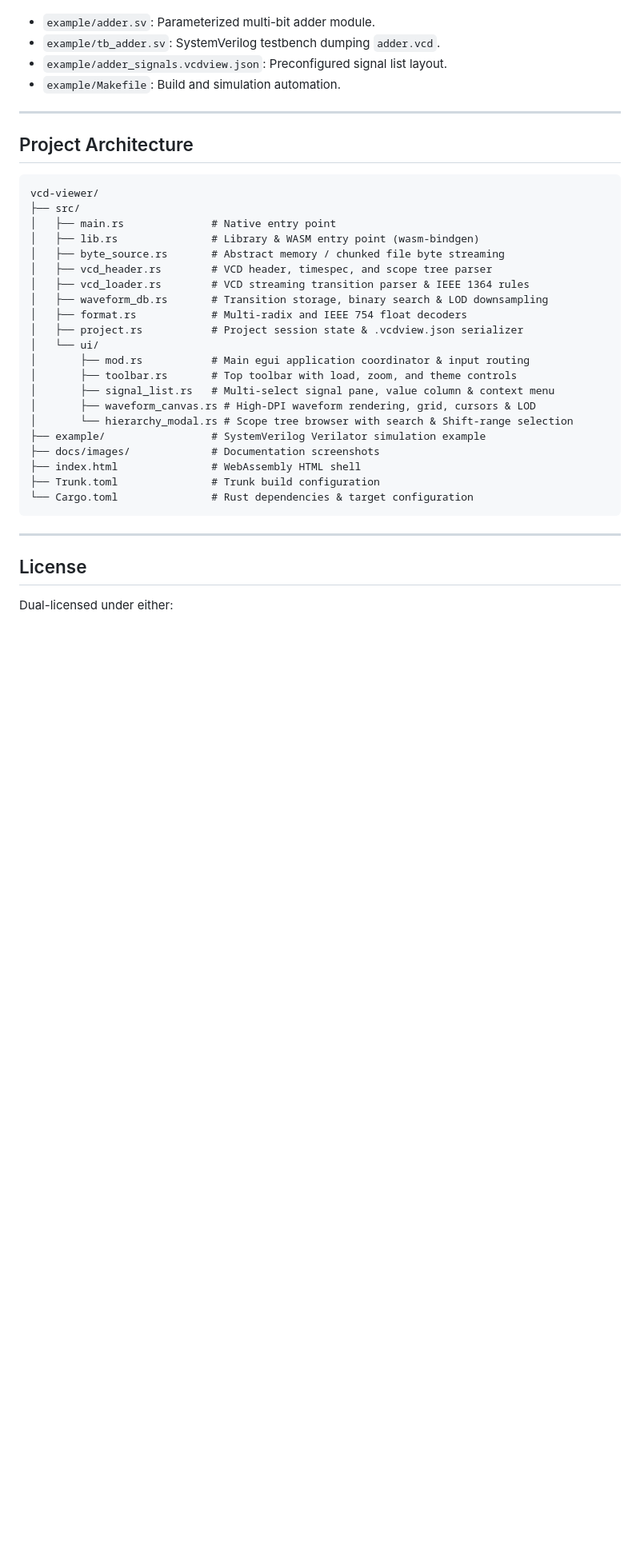
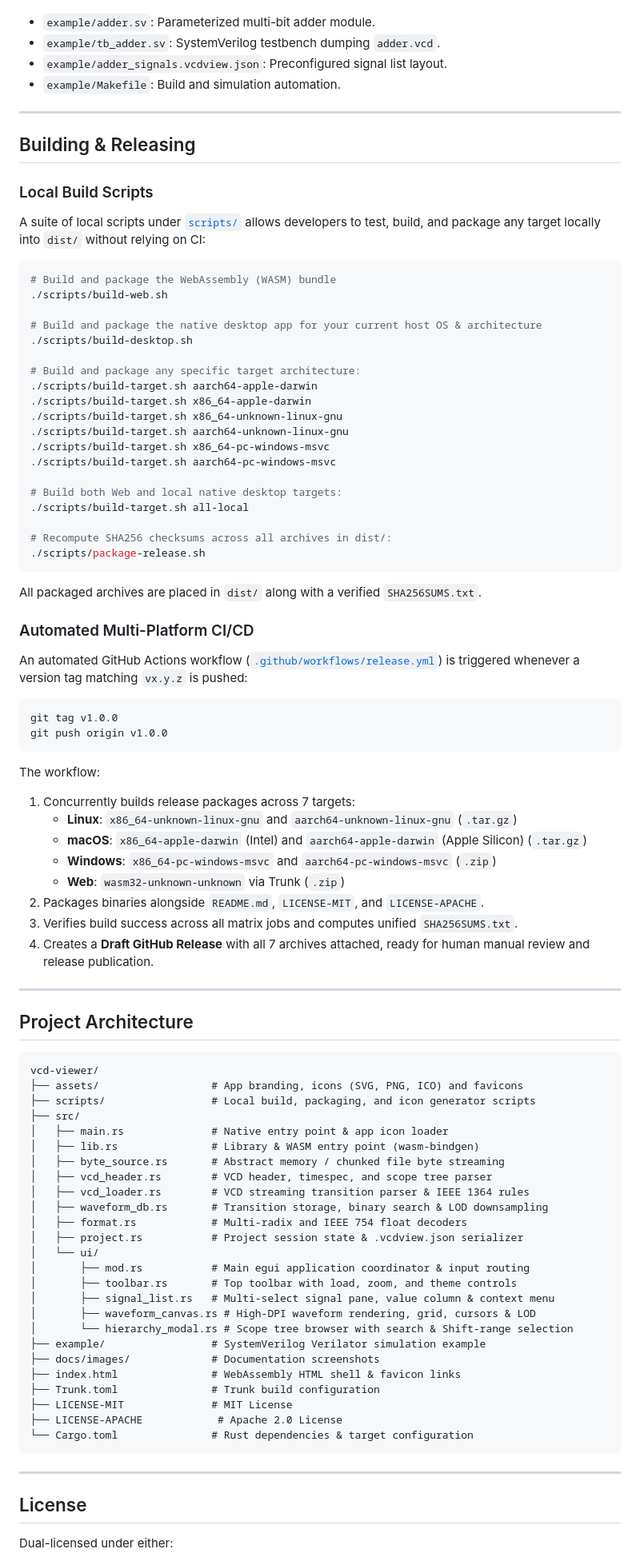
Before and after one commit to MrMYHuang/vcd-viewer, a Markdown page: README.md, the part around one of its changes. Shown at 80% size. Rendered like a GitHub page; blank space fills up the shorter version.

Commit message:
docs: document release workflow and local target build scripts in README

````diff
--- a/README.md
+++ b/README.md
@@ -205,12 +208,65 @@ Files included in the example:
 
 ---
 
+## Building & Releasing
+
+### Local Build Scripts
+
+A suite of local scripts under [`scripts/`](scripts/) allows developers to test, build, and package any target locally into `dist/` without relying on CI:
+
+```bash
+# Build and package the WebAssembly (WASM) bundle
+./scripts/build-web.sh
+
+# Build and package the native desktop app for your current host OS & architecture
+./scripts/build-desktop.sh
+
+# Build and package any specific target architecture:
+./scripts/build-target.sh aarch64-apple-darwin
+./scripts/build-target.sh x86_64-apple-darwin
+./scripts/build-target.sh x86_64-unknown-linux-gnu
+./scripts/build-target.sh aarch64-unknown-linux-gnu
+./scripts/build-target.sh x86_64-pc-windows-msvc
+./scripts/build-target.sh aarch64-pc-windows-msvc
+
+# Build both Web and local native desktop targets:
+./scripts/build-target.sh all-local
+
+# Recompute SHA256 checksums across all archives in dist/:
+./scripts/package-release.sh
+```
+
+All packaged archives are placed in `dist/` along with a verified `SHA256SUMS.txt`.
+
+### Automated Multi-Platform CI/CD
+
+An automated GitHub Actions workflow ([`.github/workflows/release.yml`](.github/workflows/release.yml)) is triggered whenever a version tag matching `vx.y.z` is pushed:
+
+```bash
+git tag v1.0.0
+git push origin v1.0.0
+```
+
+The workflow:
+1. Concurrently builds release packages across 7 targets:
+   - **Linux**: `x86_64-unknown-linux-gnu` and `aarch64-unknown-linux-gnu` (`.tar.gz`)
+   - **macOS**: `x86_64-apple-darwin` (Intel) and `aarch64-apple-darwin` (Apple Silicon) (`.tar.gz`)
+   - **Windows**: `x86_64-pc-windows-msvc` and `aarch64-pc-windows-msvc` (`.zip`)
+   - **Web**: `wasm32-unknown-unknown` via Trunk (`.zip`)
+2. Packages binaries alongside `README.md`, `LICENSE-MIT`, and `LICENSE-APACHE`.
+3. Verifies build success across all matrix jobs and computes unified `SHA256SUMS.txt`.
+4. Creates a **Draft GitHub Release** with all 7 archives attached, ready for human manual review and release publication.
+
+---
+
 ## Project Architecture
 
 ```
 vcd-viewer/
+├── assets/                  # App branding, icons (SVG, PNG, ICO) and favicons
+├── scripts/                 # Local build, packaging, and icon generator scripts
 ├── src/
-│   ├── main.rs              # Native entry point
+│   ├── main.rs              # Native entry point & app icon loader
 │   ├── lib.rs               # Library & WASM entry point (wasm-bindgen)
 │   ├── byte_source.rs       # Abstract memory / chunked file byte streaming
 │   ├── vcd_header.rs        # VCD header, timespec, and scope tree parser
@@ -226,10 +282,13 @@ vcd-viewer/
 │       └── hierarchy_modal.rs # Scope tree browser with search & Shift-range selection
 ├── example/                 # SystemVerilog Verilator simulation example
 ├── docs/images/             # Documentation screenshots
-├── index.html               # WebAssembly HTML shell
+├── index.html               # WebAssembly HTML shell & favicon links
 ├── Trunk.toml               # Trunk build configuration
+├── LICENSE-MIT              # MIT License
+├── LICENSE-APACHE            # Apache 2.0 License
 └── Cargo.toml               # Rust dependencies & target configuration
 ```
+
 
 ---
 
````
Also changed, not shown: other parts of README.md (+3 -0 lines).
